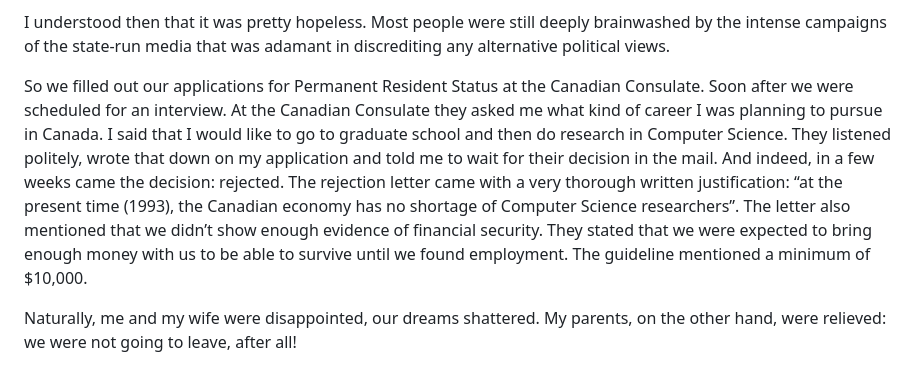
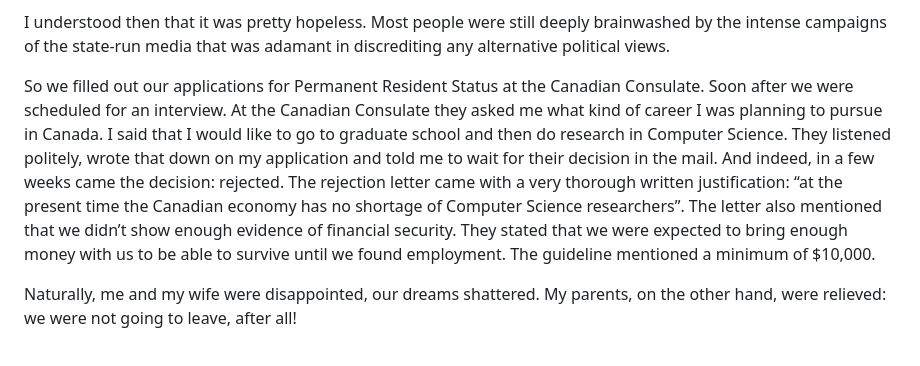
Before and after one commit to gamihaila/memoirs, a Markdown page: docs/leaving_romania.md, the part around the change. GitHub-like rendering.

```diff
--- a/docs/leaving_romania.md
+++ b/docs/leaving_romania.md
@@ -37,7 +37,7 @@ We told our parents about our plans to emigrate to Canada. My wife’s parents w
 
 I understood then that it was pretty hopeless. Most people were still deeply brainwashed by the intense campaigns of the state-run media that was adamant in discrediting any alternative political views.
 
-So we filled out our applications for Permanent Resident Status at the Canadian Consulate. Soon after we were scheduled for an interview. At the Canadian Consulate they asked me what kind of career I was planning to pursue in Canada. I said that I would like to go to graduate school and then do research in Computer Science. They listened politely, wrote that down on my application and told me to wait for their decision in the mail. And indeed, in a few weeks came the decision: rejected. The rejection letter came with a very thorough written justification: “at the present time (1993), the Canadian economy has no shortage of Computer Science researchers”. The letter also mentioned that we didn’t show enough evidence of financial security. They stated that we were expected to bring enough money with us to be able to survive until we found employment. The guideline mentioned a minimum of $10,000.
+So we filled out our applications for Permanent Resident Status at the Canadian Consulate. Soon after we were scheduled for an interview. At the Canadian Consulate they asked me what kind of career I was planning to pursue in Canada. I said that I would like to go to graduate school and then do research in Computer Science. They listened politely, wrote that down on my application and told me to wait for their decision in the mail. And indeed, in a few weeks came the decision: rejected. The rejection letter came with a very thorough written justification: “at the present time the Canadian economy has no shortage of Computer Science researchers”. The letter also mentioned that we didn’t show enough evidence of financial security. They stated that we were expected to bring enough money with us to be able to survive until we found employment. The guideline mentioned a minimum of $10,000.
 
 Naturally, me and my wife were disappointed, our dreams shattered. My parents, on the other hand, were relieved: we were not going to leave, after all!
 
```
